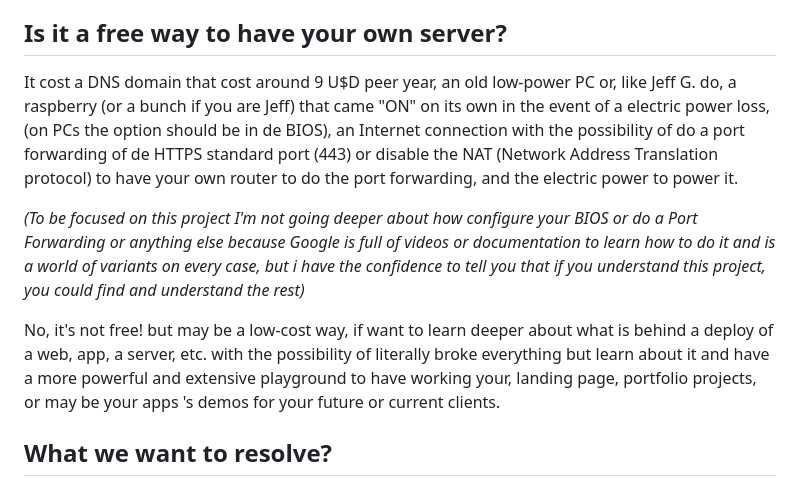
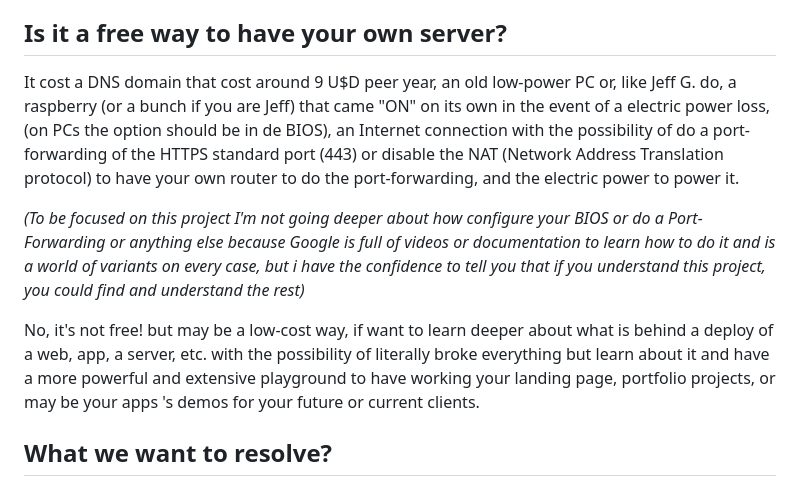
Before and after one commit to chrisvdev/CloudFlare-SSL-Subdomain-service, a Markdown page: README.md, the part around the change. GitHub-like rendering.

```diff
--- a/README.md
+++ b/README.md
@@ -4,11 +4,11 @@ This is the (on my lack of imagination to give it a good name) the "**CloudFlare
 
 
 ## Is it a free way to have your own server?
-It cost a DNS domain that cost around 9 U$D peer year, an old low-power PC or, like Jeff G. do, a raspberry (or a bunch if you are Jeff) that came "ON" on its own in the event of a electric power loss, (on PCs the option should be in de BIOS), an Internet connection with the possibility of do a port forwarding of de HTTPS standard port (443) or disable the NAT (Network Address Translation protocol) to have your own router to do the port forwarding, and the electric power to power it.
+It cost a DNS domain that cost around 9 U$D peer year, an old low-power PC or, like Jeff G. do, a raspberry (or a bunch if you are Jeff) that came "ON" on its own in the event of a electric power loss, (on PCs the option should be in de BIOS), an Internet connection with the possibility of do a port-forwarding of the HTTPS standard port (443) or disable the NAT (Network Address Translation protocol) to have your own router to do the port-forwarding, and the electric power to power it.
 
-*(To be focused on this project I'm not going deeper about how configure your BIOS or do a Port Forwarding or anything else because Google is full of videos or documentation to learn how to do it and is a world of variants on every case, but i have the confidence to tell you that if you understand this project, you could find and understand the rest)*
+*(To be focused on this project I'm not going deeper about how configure your BIOS or do a Port-Forwarding or anything else because Google is full of videos or documentation to learn how to do it and is a world of variants on every case, but i have the confidence to tell you that if you understand this project, you could find and understand the rest)*
 
-No, it's not free! but may be a low-cost way, if want to learn deeper about what is behind a deploy of a web, app, a server, etc. with the possibility of literally broke everything but learn about it and have a more powerful and extensive playground to have working your, landing page, portfolio projects, or may be your apps 's demos for your future or current clients.
+No, it's not free! but may be a low-cost way, if want to learn deeper about what is behind a deploy of a web, app, a server, etc. with the possibility of literally broke everything but learn about it and have a more powerful and extensive playground to have working your landing page, portfolio projects, or may be your apps 's demos for your future or current clients.
 
 ## What we want to resolve?
 
```
